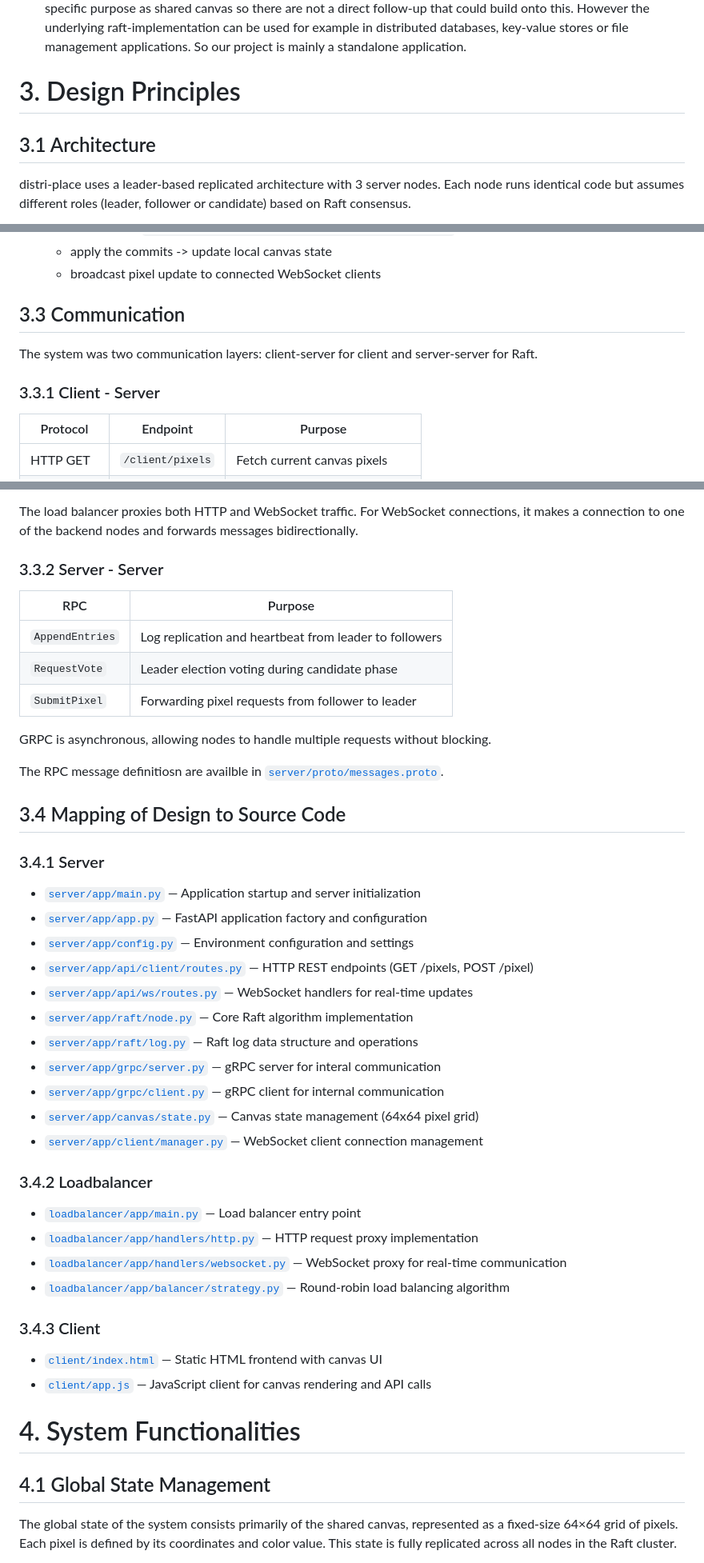
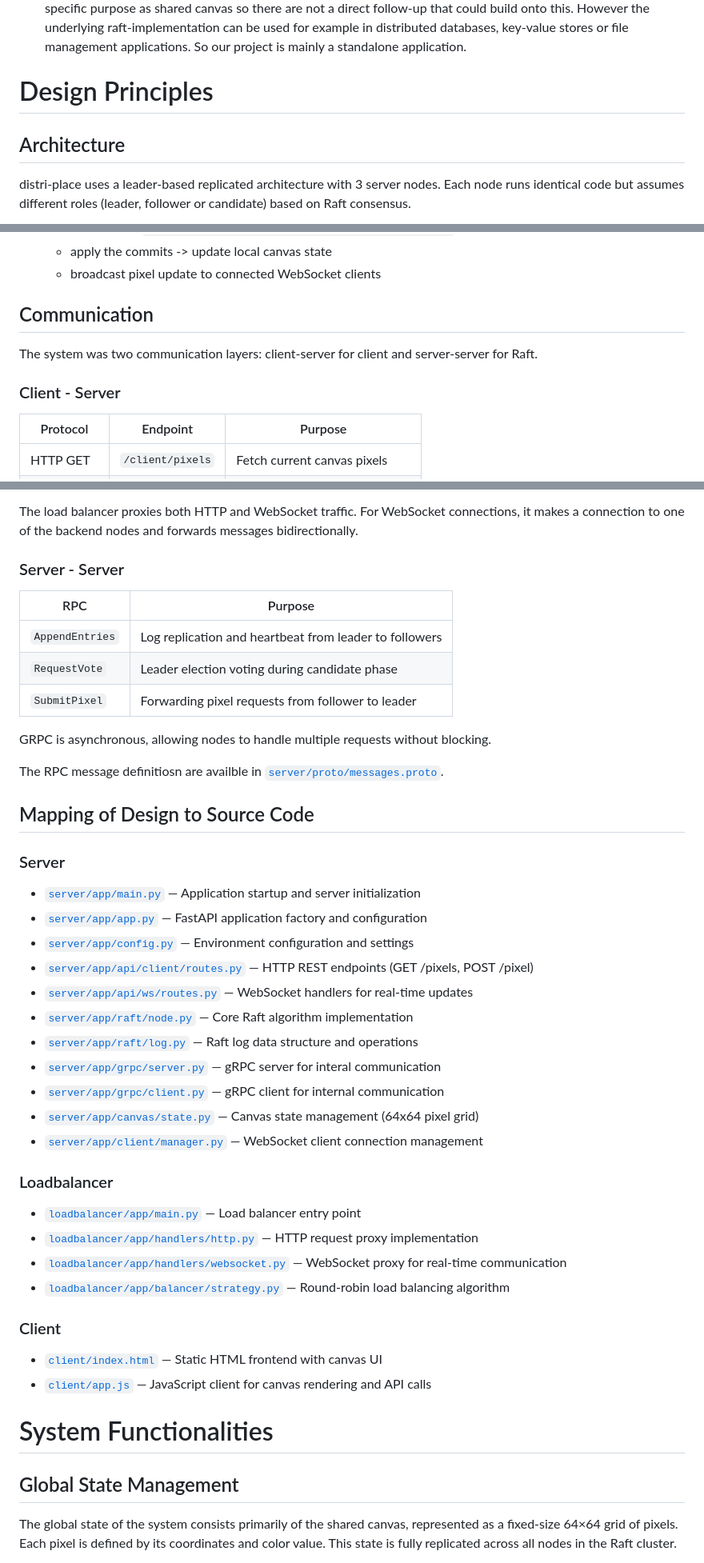
Before and after one commit to distri-place/distri-place, a Markdown page: docs/final_report.md, 3 parts joined by grey strips. Shown at 80% size. GitHub-like rendering.

```diff
--- a/docs/final_report.md
+++ b/docs/final_report.md
@@ -57,9 +21,9 @@ The core feature of our application for users is the ability to collaborate in c
 
 - As our application implements RAFT in a way that allows for strong consistency and availability and replication among nodes, there are a plethora of different possible uses for different kinds of applications. Our project may benefit for example from multi-raft scaling (more on that on scalability evaluation at #5). Our application has a very specific purpose as shared canvas so there are not a direct follow-up that could build onto this. However the underlying raft-implementation can be used for example in distributed databases, key-value stores or file management applications. So our project is mainly a standalone application.
 
-# 3. Design Principles
+# Design Principles
 
-## 3.1 Architecture
+## Architecture
 
 distri-place uses a leader-based replicated architecture with 3 server nodes.
 Each node runs identical code but assumes different roles (leader, follower or candidate) based on Raft consensus.
@@ -142,12 +106,12 @@ flowchart TB
    - apply the commits -> update local canvas state
    - broadcast pixel update to connected WebSocket clients
 
-## 3.3 Communication
+## Communication
 
 The system was two communication layers:
 client-server for client and server-server for Raft.
 
-### 3.3.1 Client - Server
+### Client - Server
 
 | Protocol  | Endpoint         | Purpose                         |
 | --------- | ---------------- | ------------------------------- |
@@ -165,7 +129,7 @@ This allows users to see other changes in real-time.
 The load balancer proxies both HTTP and WebSocket traffic.
 For WebSocket connections, it makes a connection to one of the backend nodes and forwards messages bidirectionally.
 
-### 3.3.2 Server - Server
+### Server - Server
 
 | RPC             | Purpose                                                |
 | --------------- | ------------------------------------------------------ |
@@ -179,5 +143,5 @@ The RPC message definitiosn are availble in [`server/proto/messages.proto`](../s
 
-## 3.4 Mapping of Design to Source Code
+## Mapping of Design to Source Code
 
-### 3.4.1 Server
+### Server
 
@@ -195,3 +159,3 @@ The RPC message definitiosn are availble in [`server/proto/messages.proto`](../s
 
-### 3.4.2 Loadbalancer
+### Loadbalancer
 
@@ -202,3 +166,3 @@ The RPC message definitiosn are availble in [`server/proto/messages.proto`](../s
 
-### 3.4.3 Client
+### Client
 
@@ -207,7 +171,7 @@ The RPC message definitiosn are availble in [`server/proto/messages.proto`](../s
 
-# 4. System Functionalities
+# System Functionalities
 
-## 4.1 Global State Management
+## Global State Management
 
 The global state of the system consists primarily of the shared canvas, represented as a fixed-size 64×64 grid of pixels. Each pixel is defined by its coordinates and color value. This state is fully replicated across all nodes in the Raft cluster.
 
```
Also changed, not shown: other parts of docs/final_report.md (+47 -83 lines).
